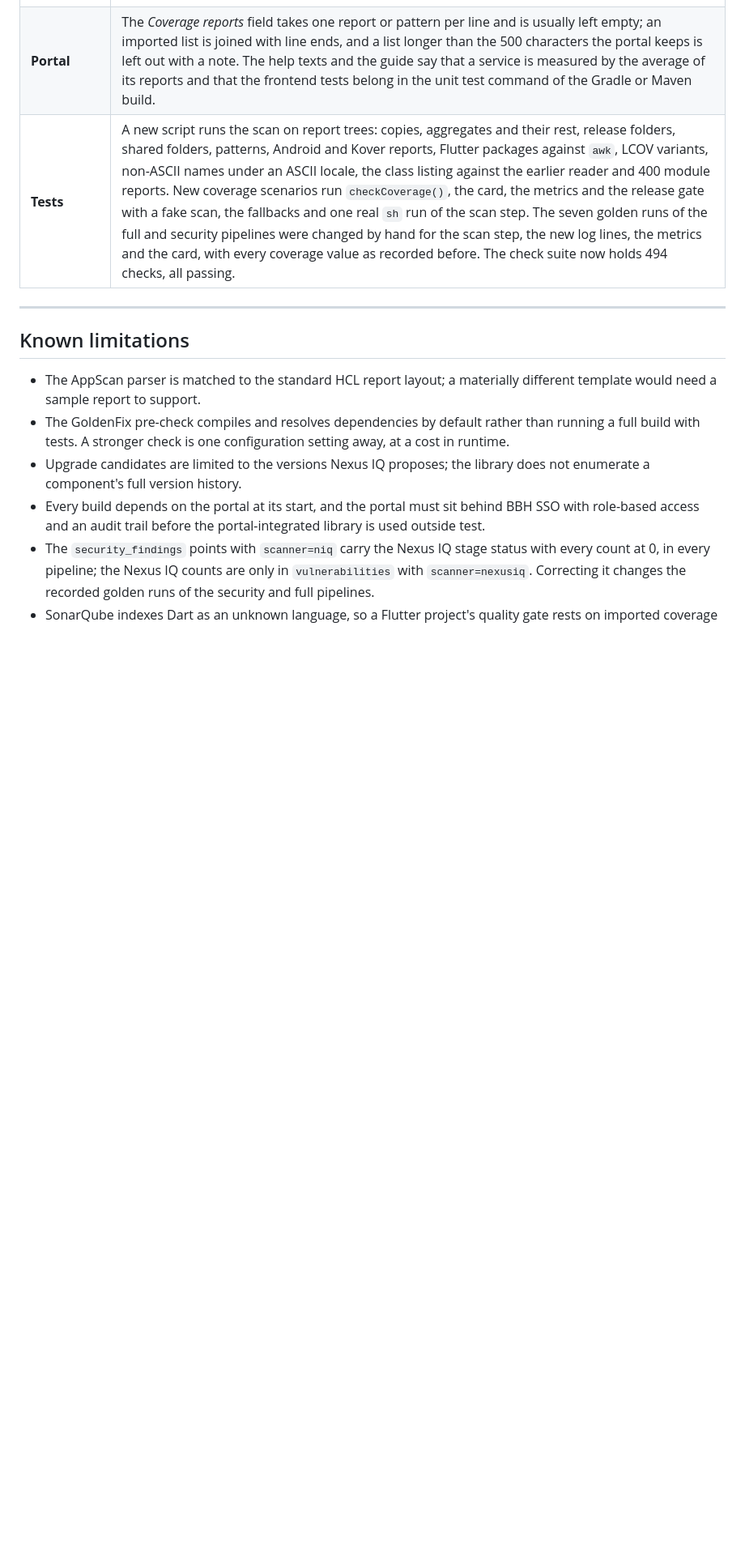
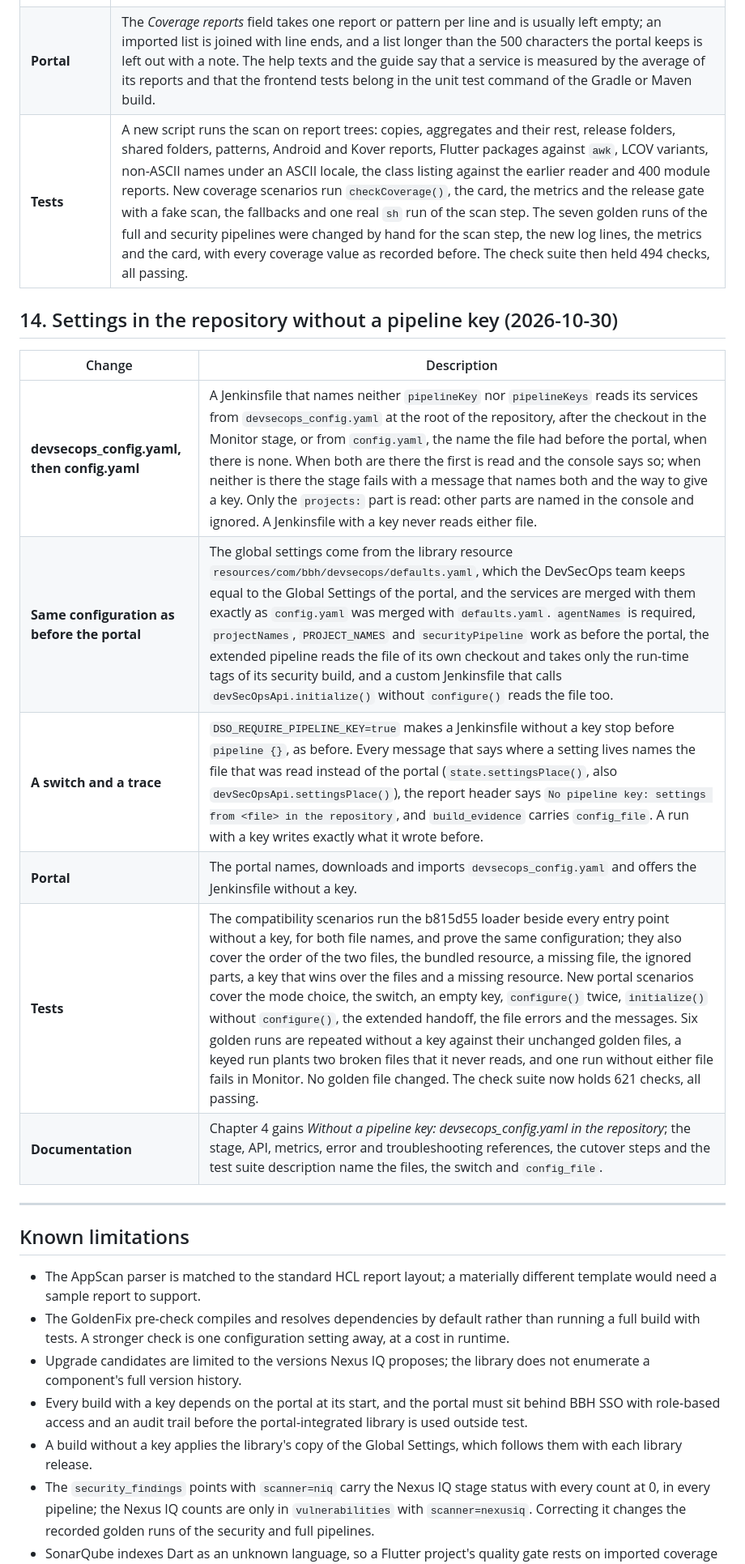
Before and after one commit to mateuszmatan/DSOEnhanced, a Markdown page: roadmap.md, the part around one of its changes. Shown at 81% size. GitHub-like rendering; blank space fills up the shorter version.

Commit message:
Record the settings in the repository without a key in the roadmap
The new compatibility, portal and keyless pipeline checks bring the suite to
621 checks: 14 static checks, 11 query script, 23 coverage scan, 167
sandbox, 13 coverage, 302 pipeline, 72 portal and 19 compatibility
scenarios, all passing.

Co-Authored-By: Claude Opus 5.5 <noreply@anthropic.com>
Claude-Session: https://claude.ai/code/session_01Lm9hkweU4wf343k2akQLLV

```diff
--- a/roadmap.md
+++ b/roadmap.md
@@ -125,7 +125,18 @@ Library pull request #6 and portal pull request #4.
 | **The mean as the summary** | The line coverage of a service is the mean of its counted reports, and the minimum of the Global Settings, the colour of the stage and the release gate apply to that mean. The summary of the run, the `[COV]` line and the *All services* bar, is the mean of every counted report of the run, each report once. A service with one report gets the value it got before. |
 | **Report and metrics** | The *Code Coverage* card shows an *All services* bar with the number of services that meet the minimum, a bar per service and one row per report with its service, path, tool, coverage and lines, and the reason when the report is not counted. A new `coverage_report` InfluxDB measurement holds one point per report; `test_coverage` and `code_coverage` are kept, with the mean as their `line_pct`. |
 | **Portal** | The *Coverage reports* field takes one report or pattern per line and is usually left empty; an imported list is joined with line ends, and a list longer than the 500 characters the portal keeps is left out with a note. The help texts and the guide say that a service is measured by the average of its reports and that the frontend tests belong in the unit test command of the Gradle or Maven build. |
-| **Tests** | A new script runs the scan on report trees: copies, aggregates and their rest, release folders, shared folders, patterns, Android and Kover reports, Flutter packages against `awk`, LCOV variants, non-ASCII names under an ASCII locale, the class listing against the earlier reader and 400 module reports. New coverage scenarios run `checkCoverage()`, the card, the metrics and the release gate with a fake scan, the fallbacks and one real `sh` run of the scan step. The seven golden runs of the full and security pipelines were changed by hand for the scan step, the new log lines, the metrics and the card, with every coverage value as recorded before. The check suite now holds 494 checks, all passing. |
+| **Tests** | A new script runs the scan on report trees: copies, aggregates and their rest, release folders, shared folders, patterns, Android and Kover reports, Flutter packages against `awk`, LCOV variants, non-ASCII names under an ASCII locale, the class listing against the earlier reader and 400 module reports. New coverage scenarios run `checkCoverage()`, the card, the metrics and the release gate with a fake scan, the fallbacks and one real `sh` run of the scan step. The seven golden runs of the full and security pipelines were changed by hand for the scan step, the new log lines, the metrics and the card, with every coverage value as recorded before. The check suite then held 494 checks, all passing. |
+
+## 14. Settings in the repository without a pipeline key (2026-10-30)
+
+| Change | Description |
+|--------|-------------|
+| **devsecops_config.yaml, then config.yaml** | A Jenkinsfile that names neither `pipelineKey` nor `pipelineKeys` reads its services from `devsecops_config.yaml` at the root of the repository, after the checkout in the Monitor stage, or from `config.yaml`, the name the file had before the portal, when there is none. When both are there the first is read and the console says so; when neither is there the stage fails with a message that names both and the way to give a key. Only the `projects:` part is read: other parts are named in the console and ignored. A Jenkinsfile with a key never reads either file. |
+| **Same configuration as before the portal** | The global settings come from the library resource `resources/com/bbh/devsecops/defaults.yaml`, which the DevSecOps team keeps equal to the Global Settings of the portal, and the services are merged with them exactly as `config.yaml` was merged with `defaults.yaml`. `agentNames` is required, `projectNames`, `PROJECT_NAMES` and `securityPipeline` work as before the portal, the extended pipeline reads the file of its own checkout and takes only the run-time tags of its security build, and a custom Jenkinsfile that calls `devSecOpsApi.initialize()` without `configure()` reads the file too. |
+| **A switch and a trace** | `DSO_REQUIRE_PIPELINE_KEY=true` makes a Jenkinsfile without a key stop before `pipeline {}`, as before. Every message that says where a setting lives names the file that was read instead of the portal (`state.settingsPlace()`, also `devSecOpsApi.settingsPlace()`), the report header says `No pipeline key: settings from <file> in the repository`, and `build_evidence` carries `config_file`. A run with a key writes exactly what it wrote before. |
+| **Portal** | The portal names, downloads and imports `devsecops_config.yaml` and offers the Jenkinsfile without a key. |
+| **Tests** | The compatibility scenarios run the b815d55 loader beside every entry point without a key, for both file names, and prove the same configuration; they also cover the order of the two files, the bundled resource, a missing file, the ignored parts, a key that wins over the files and a missing resource. New portal scenarios cover the mode choice, the switch, an empty key, `configure()` twice, `initialize()` without `configure()`, the extended handoff, the file errors and the messages. Six golden runs are repeated without a key against their unchanged golden files, a keyed run plants two broken files that it never reads, and one run without either file fails in Monitor. No golden file changed. The check suite now holds 621 checks, all passing. |
+| **Documentation** | Chapter 4 gains *Without a pipeline key: devsecops_config.yaml in the repository*; the stage, API, metrics, error and troubleshooting references, the cutover steps and the test suite description name the files, the switch and `config_file`. |
 
 ---
 
@@ -134,7 +145,8 @@ Library pull request #6 and portal pull request #4.
 - The AppScan parser is matched to the standard HCL report layout; a materially different template would need a sample report to support.
 - The GoldenFix pre-check compiles and resolves dependencies by default rather than running a full build with tests. A stronger check is one configuration setting away, at a cost in runtime.
 - Upgrade candidates are limited to the versions Nexus IQ proposes; the library does not enumerate a component's full version history.
-- Every build depends on the portal at its start, and the portal must sit behind BBH SSO with role-based access and an audit trail before the portal-integrated library is used outside test.
+- Every build with a key depends on the portal at its start, and the portal must sit behind BBH SSO with role-based access and an audit trail before the portal-integrated library is used outside test.
+- A build without a key applies the library's copy of the Global Settings, which follows them with each library release.
 - The `security_findings` points with `scanner=niq` carry the Nexus IQ stage status with every count at 0, in every pipeline; the Nexus IQ counts are only in `vulnerabilities` with `scanner=nexusiq`. Correcting it changes the recorded golden runs of the security and full pipelines.
 - SonarQube indexes Dart as an unknown language, so a Flutter project's quality gate rests on imported coverage and imported findings rather than on rules SonarQube executes itself.
 - GoldenFix changes only the repository of the service. A catalog published as an artifact, a catalog in another repository, a BOM or parent resolved from Nexus and a version constant in `buildSrc` are named as the reason, not raised.
```
Also changed, not shown: other parts of roadmap.md (+1 -1 lines).
